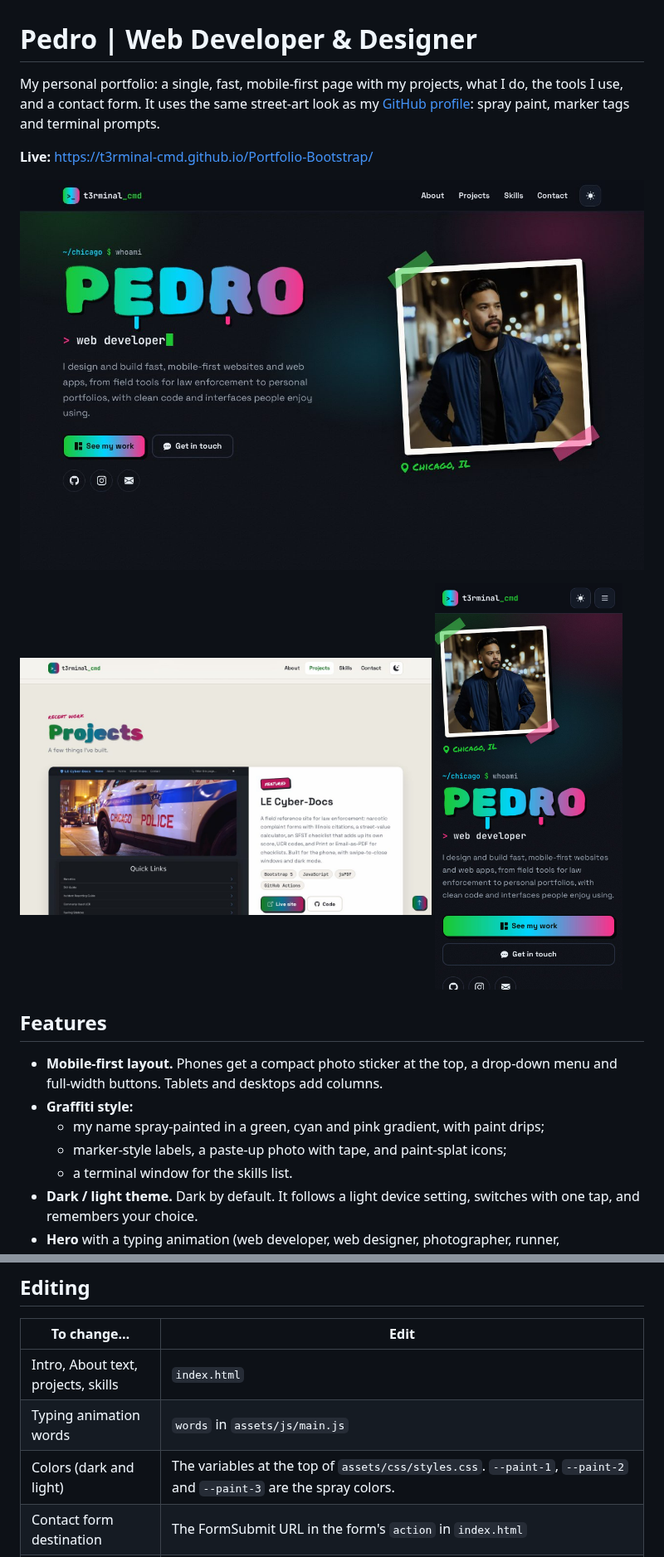
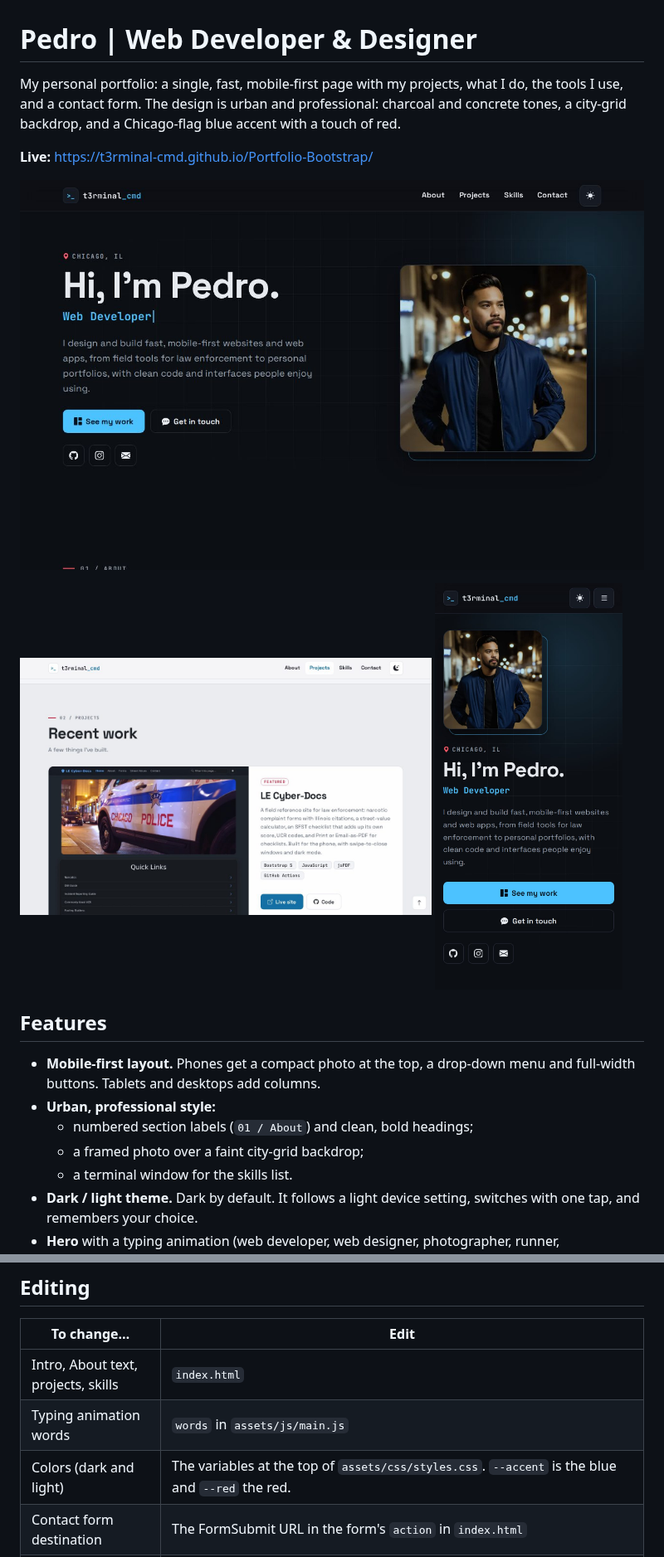
Before and after one commit to t3rminal-cmd/Portfolio-Bootstrap, a Markdown page: README.md, 2 parts joined by grey strips. Shown at 83% size. Rendered like a GitHub page; pictures changed too: screenshots/desktop-dark.jpg, screenshots/desktop-light-projects.jpg, screenshots/phone-dark.jpg.

```diff
--- a/README.md
+++ b/README.md
@@ -1,6 +1,6 @@
 # Pedro | Web Developer & Designer
 
-My personal portfolio: a single, fast, mobile-first page with my projects, what I do, the tools I use, and a contact form. It uses the same street-art look as my [GitHub profile](https://github.com/t3rminal-cmd): spray paint, marker tags and terminal prompts.
+My personal portfolio: a single, fast, mobile-first page with my projects, what I do, the tools I use, and a contact form. The design is urban and professional: charcoal and concrete tones, a city-grid backdrop, and a Chicago-flag blue accent with a touch of red.
 
 **Live:** https://t3rminal-cmd.github.io/Portfolio-Bootstrap/
 
@@ -12,10 +12,10 @@ My personal portfolio: a single, fast, mobile-first page with my projects, what
 </p>
 
 ## Features
-- **Mobile-first layout.** Phones get a compact photo sticker at the top, a drop-down menu and full-width buttons. Tablets and desktops add columns.
-- **Graffiti style:**
-  - my name spray-painted in a green, cyan and pink gradient, with paint drips;
-  - marker-style labels, a paste-up photo with tape, and paint-splat icons;
+- **Mobile-first layout.** Phones get a compact photo at the top, a drop-down menu and full-width buttons. Tablets and desktops add columns.
+- **Urban, professional style:**
+  - numbered section labels (`01 / About`) and clean, bold headings;
+  - a framed photo over a faint city-grid backdrop;
   - a terminal window for the skills list.
 - **Dark / light theme.** Dark by default. It follows a light device setting, switches with one tap, and remembers your choice.
 - **Hero** with a typing animation (web developer, web designer, photographer, runner, snowboarder, foodie).
@@ -55,7 +55,7 @@ No build step and nothing to install.
 |---|---|
 | Intro, About text, projects, skills | `index.html` |
 | Typing animation words | `words` in `assets/js/main.js` |
-| Colors (dark and light) | The variables at the top of `assets/css/styles.css`. `--paint-1`, `--paint-2` and `--paint-3` are the spray colors. |
+| Colors (dark and light) | The variables at the top of `assets/css/styles.css`. `--accent` is the blue and `--red` the red. |
 | Contact form destination | The FormSubmit URL in the form's `action` in `index.html` |
 | Add a project | Copy an `<article class="card project">` block in `index.html`, and add a screenshot (WebP, about 960px wide) to `assets/img/` |
 | Add an icon | Copy the SVG from [Bootstrap Icons](https://icons.getbootstrap.com) into the sprite at the top of `index.html` as a `<symbol id="i-NAME">`, then use `<svg class="i"><use href="#i-NAME"/></svg>` |
```
Also changed, not shown: other parts of README.md (+3 -3 lines), assets/fonts/LICENSES.md (+2 -4 lines), 5 other files.
